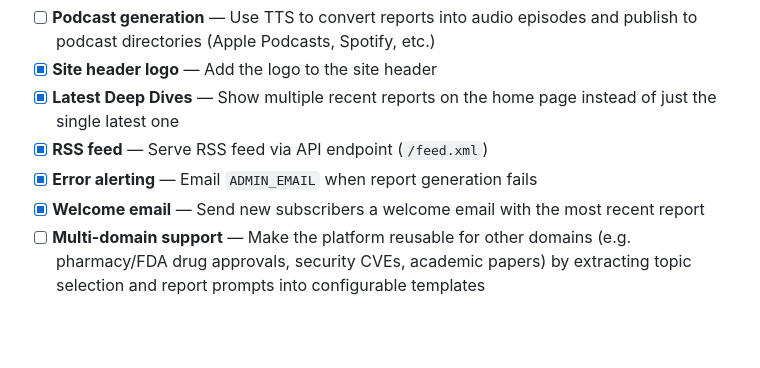
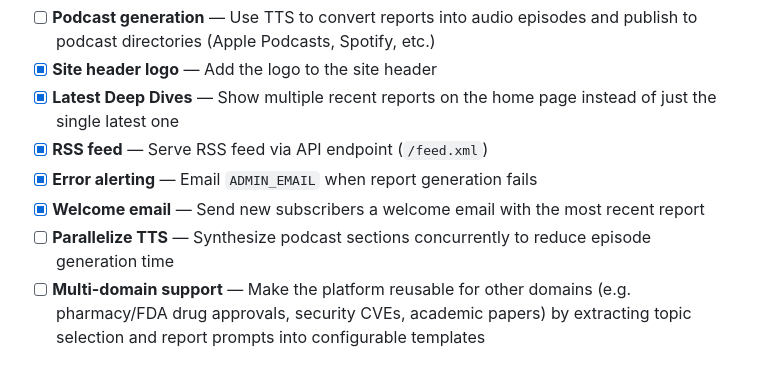
Before and after one commit to acham1/dev-deep-dive, a Markdown page: README.md, the part around the change. GitHub-like rendering; blank space fills up the shorter version.

Commit message:
Add parallelize TTS to roadmap
Co-Authored-By: Claude Opus 4.6 <noreply@anthropic.com>

```diff
--- a/README.md
+++ b/README.md
@@ -62,6 +62,7 @@ gcloud pubsub topics publish deep-dive-trigger --message='{}'
 - [x] **RSS feed** — Serve RSS feed via API endpoint (`/feed.xml`)
 - [x] **Error alerting** — Email `ADMIN_EMAIL` when report generation fails
 - [x] **Welcome email** — Send new subscribers a welcome email with the most recent report
+- [ ] **Parallelize TTS** — Synthesize podcast sections concurrently to reduce episode generation time
 - [ ] **Multi-domain support** — Make the platform reusable for other domains (e.g. pharmacy/FDA drug approvals, security CVEs, academic papers) by extracting topic selection and report prompts into configurable templates
 
 ## Configuration
```
